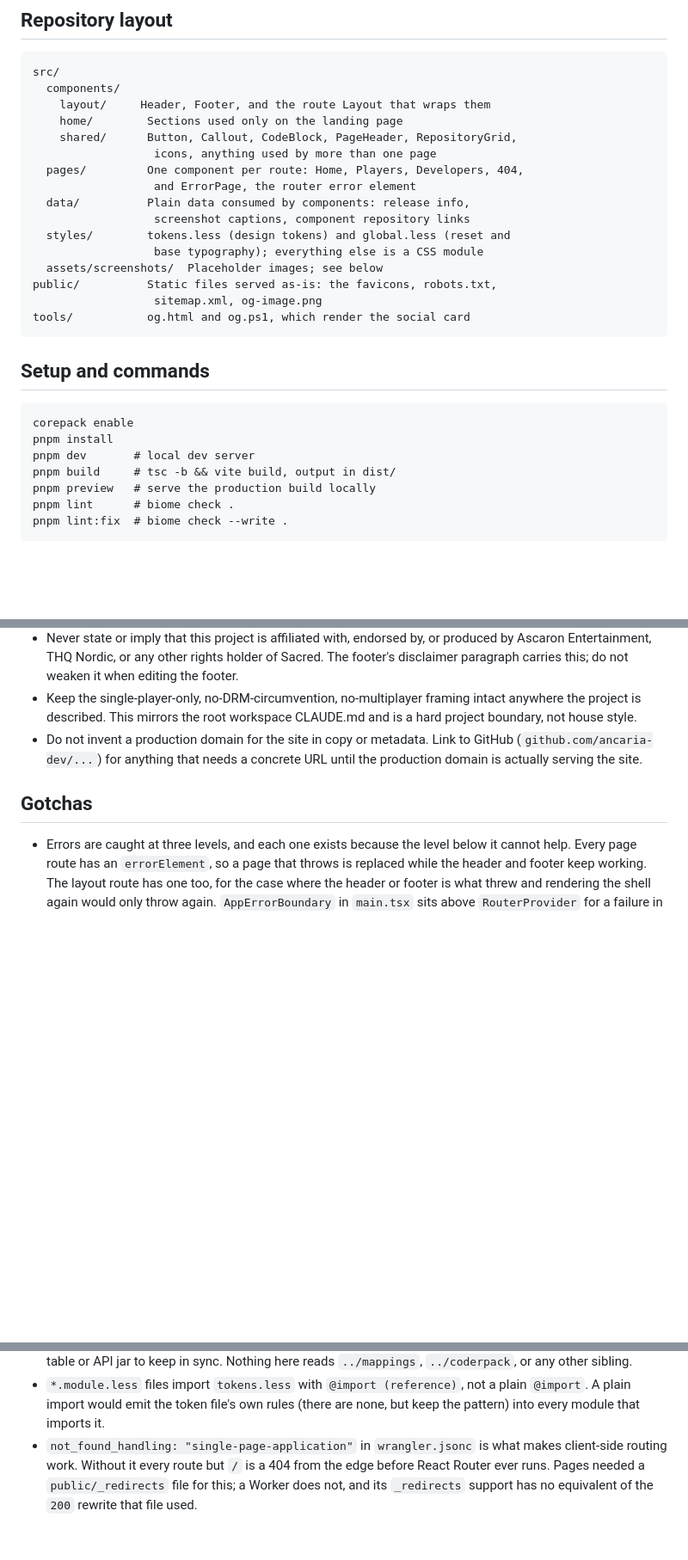
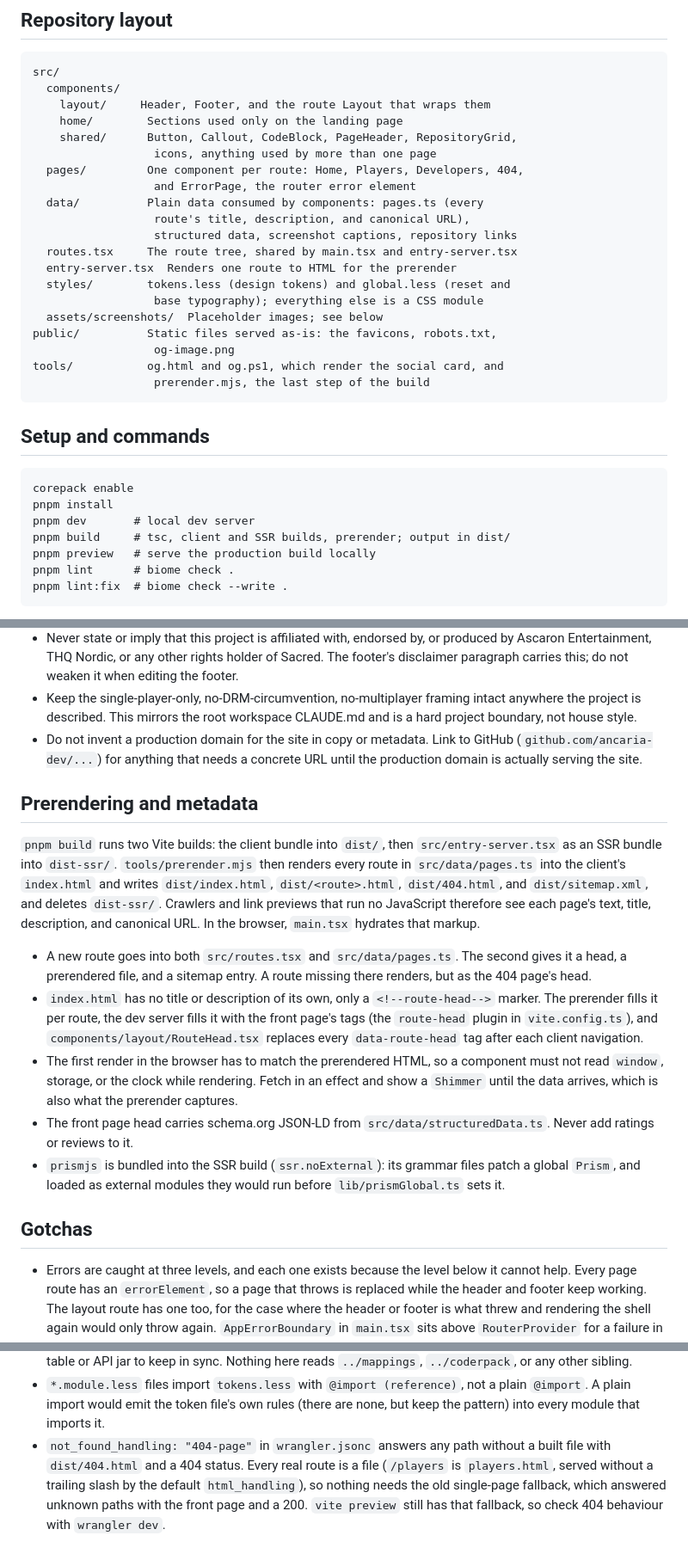
Before and after one commit to ancaria-dev/site, a Markdown page: CLAUDE.md, 3 parts joined by grey strips. Shown at 86% size. Rendered like a GitHub page; blank space fills up the shorter version.

Commit message:
Describe the prerender and page metadata in CLAUDE.md

```diff
--- a/CLAUDE.md
+++ b/CLAUDE.md
@@ -32,14 +32,18 @@ Biome (no ESLint, no Prettier). Package manager is pnpm, pinned via
                       icons, anything used by more than one page
       pages/         One component per route: Home, Players, Developers, 404,
                       and ErrorPage, the router error element
-      data/          Plain data consumed by components: release info,
-                      screenshot captions, component repository links
+      data/          Plain data consumed by components: pages.ts (every
+                      route's title, description, and canonical URL),
+                      structured data, screenshot captions, repository links
+      routes.tsx     The route tree, shared by main.tsx and entry-server.tsx
+      entry-server.tsx  Renders one route to HTML for the prerender
       styles/        tokens.less (design tokens) and global.less (reset and
                       base typography); everything else is a CSS module
       assets/screenshots/  Placeholder images; see below
     public/          Static files served as-is: the favicons, robots.txt,
-                      sitemap.xml, og-image.png
-    tools/           og.html and og.ps1, which render the social card
+                      og-image.png
+    tools/           og.html and og.ps1, which render the social card, and
+                      prerender.mjs, the last step of the build
 
 ## Setup and commands
 
@@ -47,7 +51,7 @@ Biome (no ESLint, no Prettier). Package manager is pnpm, pinned via
 corepack enable
 pnpm install
 pnpm dev       # local dev server
-pnpm build     # tsc -b && vite build, output in dist/
+pnpm build     # tsc, client and SSR builds, prerender; output in dist/
 pnpm preview   # serve the production build locally
 pnpm lint      # biome check .
 pnpm lint:fix  # biome check --write .
@@ -119,6 +123,34 @@ that raises `purehd.Checksum` and `purehd.Size`.
   GitHub (`github.com/ancaria-dev/...`) for anything that needs a concrete
   URL until the production domain is actually serving the site.
 
+## Prerendering and metadata
+
+`pnpm build` runs two Vite builds: the client bundle into `dist/`, then
+`src/entry-server.tsx` as an SSR bundle into `dist-ssr/`. `tools/prerender.mjs`
+then renders every route in `src/data/pages.ts` into the client's
+`index.html` and writes `dist/index.html`, `dist/<route>.html`, `dist/404.html`,
+and `dist/sitemap.xml`, and deletes `dist-ssr/`. Crawlers and link previews that
+run no JavaScript therefore see each page's text, title, description, and
+canonical URL. In the browser, `main.tsx` hydrates that markup.
+
+- A new route goes into both `src/routes.tsx` and `src/data/pages.ts`. The
+  second gives it a head, a prerendered file, and a sitemap entry. A route
+  missing there renders, but as the 404 page's head.
+- `index.html` has no title or description of its own, only a
+  `<!--route-head-->` marker. The prerender fills it per route, the dev server
+  fills it with the front page's tags (the `route-head` plugin in
+  `vite.config.ts`), and `components/layout/RouteHead.tsx` replaces every
+  `data-route-head` tag after each client navigation.
+- The first render in the browser has to match the prerendered HTML, so a
+  component must not read `window`, storage, or the clock while rendering.
+  Fetch in an effect and show a `Shimmer` until the data arrives, which is
+  also what the prerender captures.
+- The front page head carries schema.org JSON-LD from
+  `src/data/structuredData.ts`. Never add ratings or reviews to it.
+- `prismjs` is bundled into the SSR build (`ssr.noExternal`): its grammar
+  files patch a global `Prism`, and loaded as external modules they would run
+  before `lib/prismGlobal.ts` sets it.
+
 ## Gotchas
 
 - Errors are caught at three levels, and each one exists because the level
@@ -135,8 +167,9 @@ that raises `purehd.Checksum` and `purehd.Size`.
 - `*.module.less` files import `tokens.less` with `@import (reference)`, not
   a plain `@import`. A plain import would emit the token file's own rules
   (there are none, but keep the pattern) into every module that imports it.
-- `not_found_handling: "single-page-application"` in `wrangler.jsonc` is what
-  makes client-side routing work. Without it every route but `/` is a 404 from
-  the edge before React Router ever runs. Pages needed a `public/_redirects`
-  file for this; a Worker does not, and its `_redirects` support has no
-  equivalent of the `200` rewrite that file used.
+- `not_found_handling: "404-page"` in `wrangler.jsonc` answers any path
+  without a built file with `dist/404.html` and a 404 status. Every real route
+  is a file (`/players` is `players.html`, served without a trailing slash by
+  the default `html_handling`), so nothing needs the old single-page fallback,
+  which answered unknown paths with the front page and a 200. `vite preview`
+  still has that fallback, so check 404 behaviour with `wrangler dev`.
```
Also changed, not shown: other parts of CLAUDE.md (+3 -3 lines).
